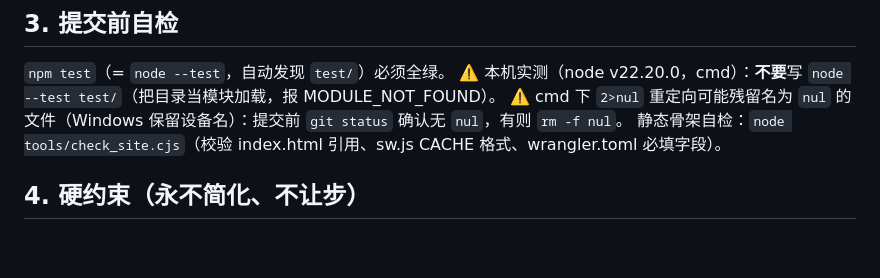
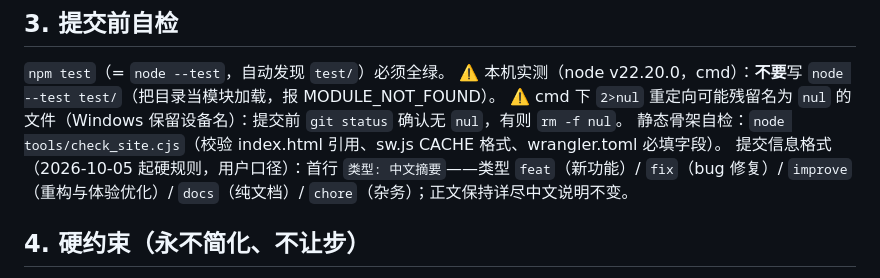
Before and after one commit to xxx794665/werewolf, a Markdown page: CLAUDE.md, the part around the change. Rendered like a GitHub page; blank space fills up the shorter version.

Commit message:
docs: CLAUDE.md 增补提交信息格式硬规则（feat/fix/improve/docs/chore）
用户口径（2026-10-05 试玩反馈第 3 条）：commit 信息按类型区分。首行「类型: 中文摘要」，类型 feat（新功能）/ fix（bug 修复）/ improve（重构与体验优化）/ docs（纯文档）/ chore（杂务），正文保持详尽中文说明不变；规则写入 §3 提交前自检，所有代理可见，本提交即首条按新格式的 docs 类样例。

```diff
--- a/CLAUDE.md
+++ b/CLAUDE.md
@@ -23,6 +23,7 @@
 ⚠️ 本机实测（node v22.20.0，cmd）：**不要**写 `node --test test/`（把目录当模块加载，报 MODULE_NOT_FOUND）。
 ⚠️ cmd 下 `2>nul` 重定向可能残留名为 `nul` 的文件（Windows 保留设备名）：提交前 `git status` 确认无 `nul`，有则 `rm -f nul`。
 静态骨架自检：`node tools/check_site.cjs`（校验 index.html 引用、sw.js CACHE 格式、wrangler.toml 必填字段）。
+提交信息格式（2026-10-05 起硬规则，用户口径）：首行 `类型: 中文摘要`——类型 `feat`（新功能）/ `fix`（bug 修复）/ `improve`（重构与体验优化）/ `docs`（纯文档）/ `chore`（杂务）；正文保持详尽中文说明不变。
 
 ## 4. 硬约束（永不简化、不让步）
 
```
